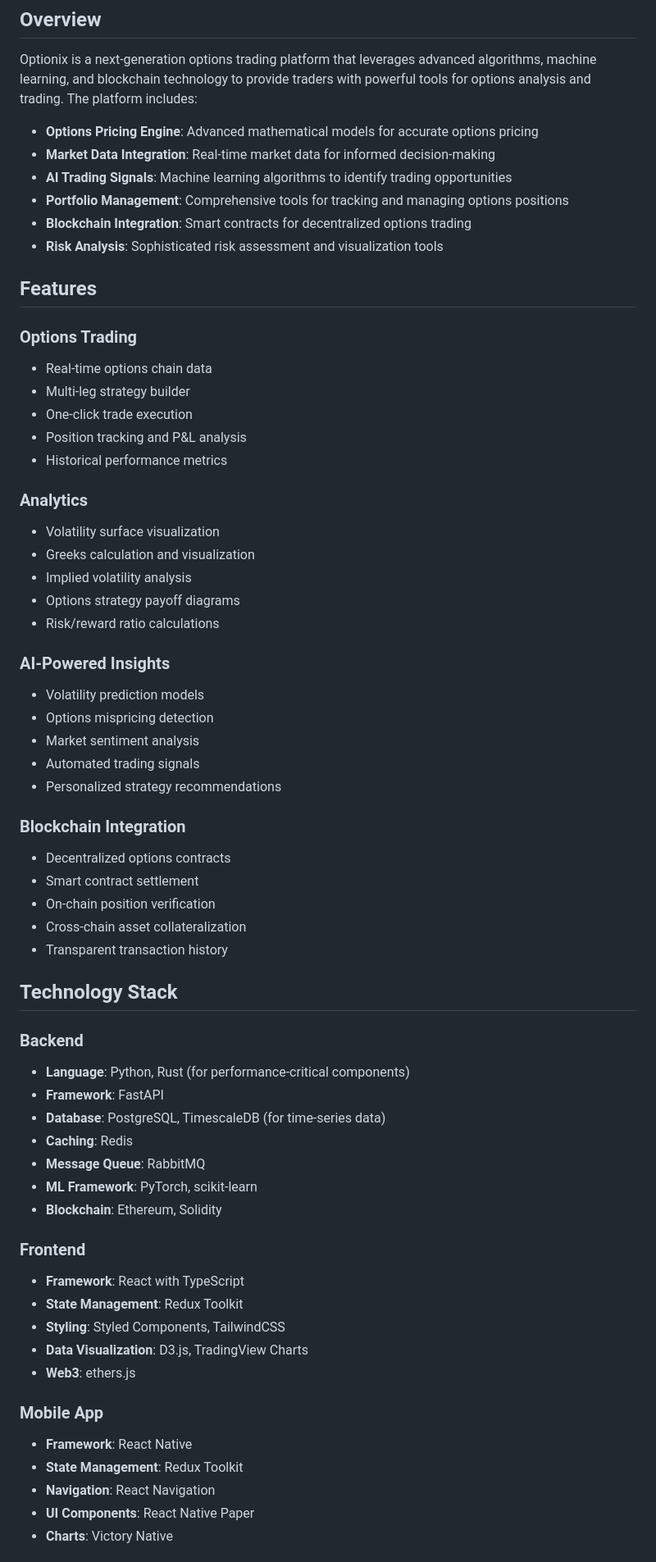
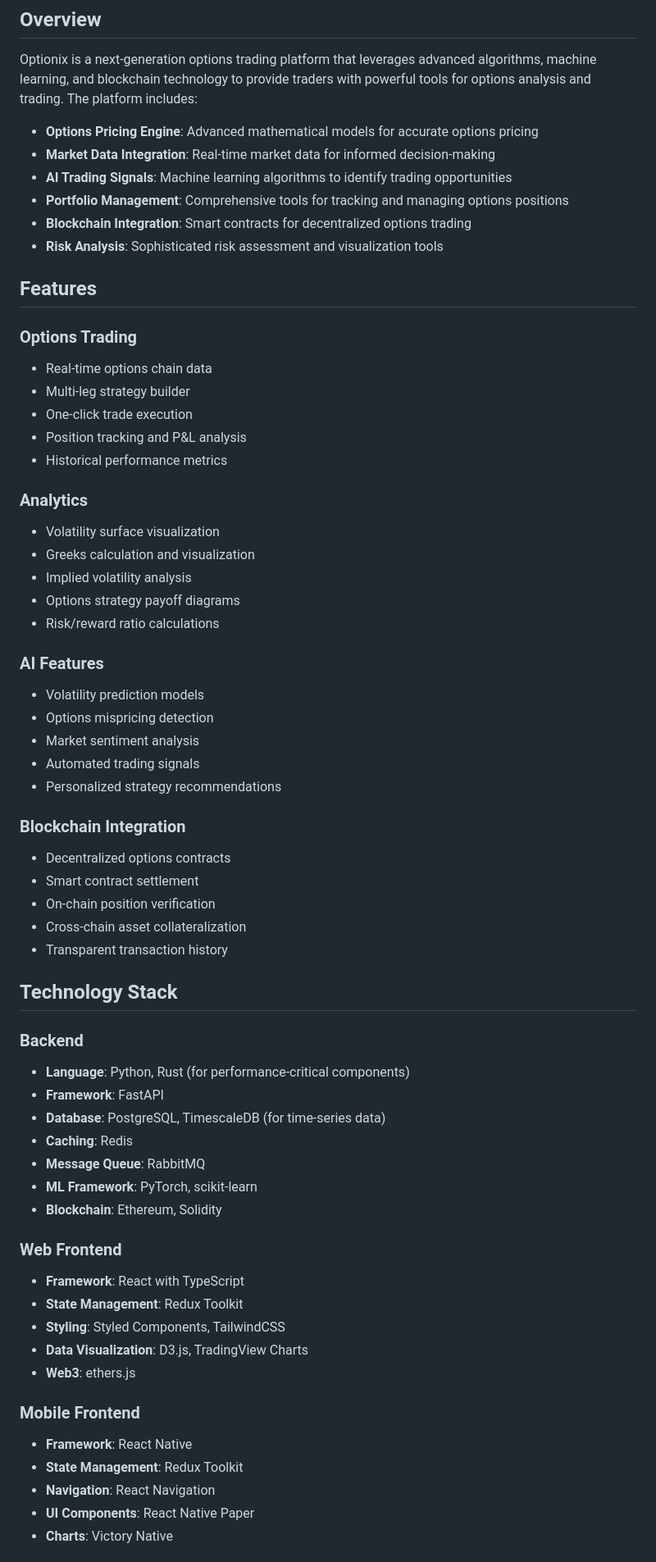
Before and after one commit to abrar2030/Optionix, a Markdown page: README.md, the part around one of its changes. Shown at 82% size. Rendered like a GitHub page.

Commit message:
Implement updates for better performance

```diff
--- a/README.md
+++ b/README.md
@@ -30,65 +30,65 @@ Optionix is a comprehensive options trading and analytics platform that combines
 
 Optionix is a next-generation options trading platform that leverages advanced algorithms, machine learning, and blockchain technology to provide traders with powerful tools for options analysis and trading. The platform includes:
 
-- **Options Pricing Engine**: Advanced mathematical models for accurate options pricing
-- **Market Data Integration**: Real-time market data for informed decision-making
-- **AI Trading Signals**: Machine learning algorithms to identify trading opportunities
-- **Portfolio Management**: Comprehensive tools for tracking and managing options positions
-- **Blockchain Integration**: Smart contracts for decentralized options trading
-- **Risk Analysis**: Sophisticated risk assessment and visualization tools
+* **Options Pricing Engine**: Advanced mathematical models for accurate options pricing
+* **Market Data Integration**: Real-time market data for informed decision-making
+* **AI Trading Signals**: Machine learning algorithms to identify trading opportunities
+* **Portfolio Management**: Comprehensive tools for tracking and managing options positions
+* **Blockchain Integration**: Smart contracts for decentralized options trading
+* **Risk Analysis**: Sophisticated risk assessment and visualization tools
 
 ## Features
 
 ### Options Trading
-- Real-time options chain data
-- Multi-leg strategy builder
-- One-click trade execution
-- Position tracking and P&L analysis
-- Historical performance metrics
+* Real-time options chain data
+* Multi-leg strategy builder
+* One-click trade execution
+* Position tracking and P&L analysis
+* Historical performance metrics
 
 ### Analytics
-- Volatility surface visualization
-- Greeks calculation and visualization
-- Implied volatility analysis
-- Options strategy payoff diagrams
-- Risk/reward ratio calculations
+* Volatility surface visualization
+* Greeks calculation and visualization
+* Implied volatility analysis
+* Options strategy payoff diagrams
+* Risk/reward ratio calculations
 
-### AI-Powered Insights
-- Volatility prediction models
-- Options mispricing detection
-- Market sentiment analysis
-- Automated trading signals
-- Personalized strategy recommendations
+### AI Features
+* Volatility prediction models
+* Options mispricing detection
+* Market sentiment analysis
+* Automated trading signals
+* Personalized strategy recommendations
 
 ### Blockchain Integration
-- Decentralized options contracts
-- Smart contract settlement
-- On-chain position verification
-- Cross-chain asset collateralization
-- Transparent transaction history
+* Decentralized options contracts
+* Smart contract settlement
+* On-chain position verification
+* Cross-chain asset collateralization
+* Transparent transaction history
 
 ## Technology Stack
 
 ### Backend
-- **Language**: Python, Rust (for performance-critical components)
-- **Framework**: FastAPI
-- **Database**: PostgreSQL, TimescaleDB (for time-series data)
-- **Caching**: Redis
-- **Message Queue**: RabbitMQ
-- **ML Framework**: PyTorch, scikit-learn
-- **Blockchain**: Ethereum, Solidity
+* **Language**: Python, Rust (for performance-critical components)
+* **Framework**: FastAPI
+* **Database**: PostgreSQL, TimescaleDB (for time-series data)
+* **Caching**: Redis
+* **Message Queue**: RabbitMQ
+* **ML Framework**: PyTorch, scikit-learn
+* **Blockchain**: Ethereum, Solidity
 
-### Frontend
-- **Framework**: React with TypeScript
-- **State Management**: Redux Toolkit
-- **Styling**: Styled Components, TailwindCSS
-- **Data Visualization**: D3.js, TradingView Charts
-- **Web3**: ethers.js
+### Web Frontend
+* **Framework**: React with TypeScript
+* **State Management**: Redux Toolkit
+* **Styling**: Styled Components, TailwindCSS
+* **Data Visualization**: D3.js, TradingView Charts
+* **Web3**: ethers.js
 
-### Mobile App
-- **Framework**: React Native
-- **State Management**: Redux Toolkit
-- **Navigation**: React Navigation
-- **UI Components**: React Native Paper
-- **Charts**: Victory Native
+### Mobile Frontend
+* **Framework**: React Native
+* **State Management**: Redux Toolkit
+* **Navigation**: React Navigation
+* **UI Components**: React Native Paper
+* **Charts**: Victory Native
 
```
Also changed, not shown: other parts of README.md (+63 -95 lines).
